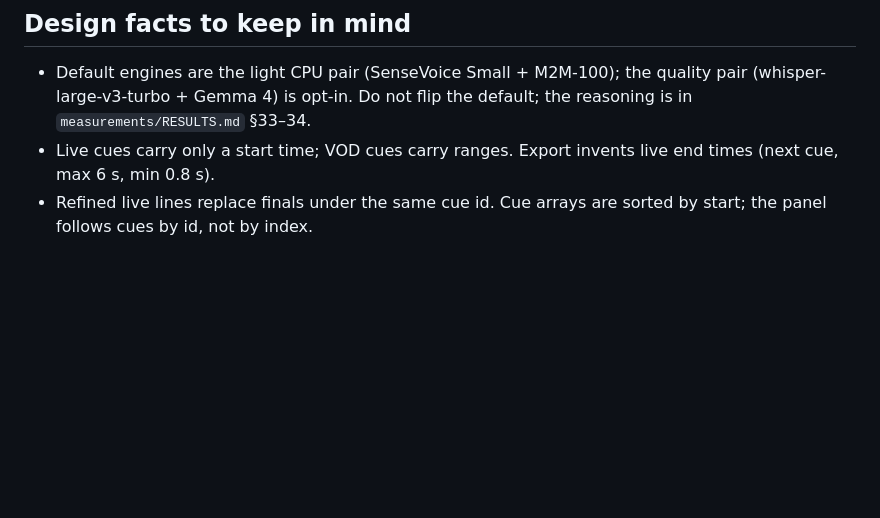
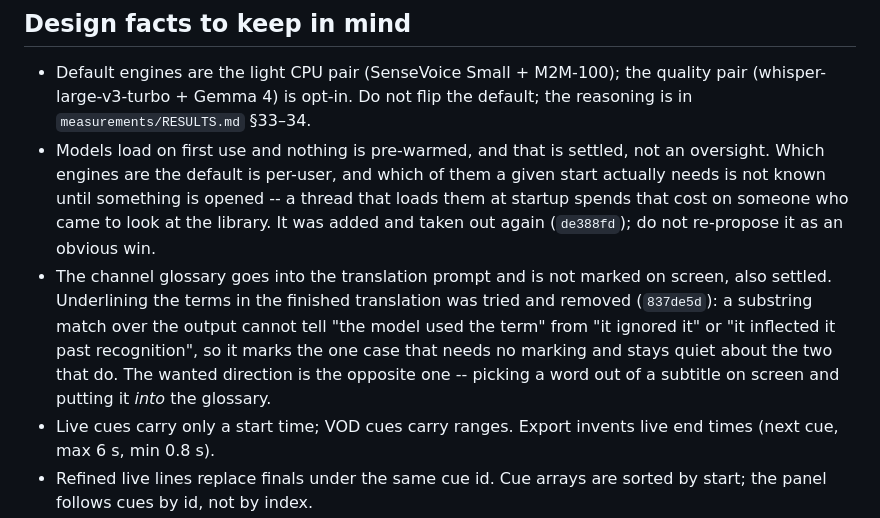
Before and after one commit to chisacam/mimiwatch, a Markdown page: AGENTS.md, the part around the change. Rendered like a GitHub page; blank space fills up the shorter version.

Commit message:
Record that pre-warming and glossary marking are decided against, not missing
Both were added by a review pass, both were taken out, and both are the kind of
idea the next pass will have again from a cold start -- "models load lazily, add
a pre-warm" and "the glossary is invisible, mark the terms" read as obvious wins
until you have the reasons.

The reasons are the owner's. Pre-warming cannot know what to warm: the default
engines are a per-user setting and what a given start needs is not known until
something is opened, so the cost lands on whoever came to look at the library.
Marking glossary terms answers the wrong question: a substring match over the
finished translation separates nothing worth separating, and what is actually
wanted runs the other way -- taking a word off the screen and putting it into
the glossary.

Same shape as `f61b8a7`, which moved code signing out of "the owner's call" and
into settled.

Co-Authored-By: Claude Opus 5 (1M context) <noreply@anthropic.com>

```diff
--- a/AGENTS.md
+++ b/AGENTS.md
@@ -171,6 +171,19 @@ Diagnostics: `.venv/bin/python bench/doctor.py [url]`.
 - Default engines are the light CPU pair (SenseVoice Small + M2M-100); the
   quality pair (whisper-large-v3-turbo + Gemma 4) is opt-in. Do not flip the
   default; the reasoning is in `measurements/RESULTS.md` §33–34.
+- Models load on first use and nothing is pre-warmed, and that is settled, not
+  an oversight. Which engines are the default is per-user, and which of them a
+  given start actually needs is not known until something is opened -- a thread
+  that loads them at startup spends that cost on someone who came to look at
+  the library. It was added and taken out again (`de388fd`); do not re-propose
+  it as an obvious win.
+- The channel glossary goes into the translation prompt and is not marked on
+  screen, also settled. Underlining the terms in the finished translation was
+  tried and removed (`837de5d`): a substring match over the output cannot tell
+  "the model used the term" from "it ignored it" or "it inflected it past
+  recognition", so it marks the one case that needs no marking and stays quiet
+  about the two that do. The wanted direction is the opposite one -- picking a
+  word out of a subtitle on screen and putting it *into* the glossary.
 - Live cues carry only a start time; VOD cues carry ranges. Export invents live
   end times (next cue, max 6 s, min 0.8 s).
 - Refined live lines replace finals under the same cue id. Cue arrays are
```
